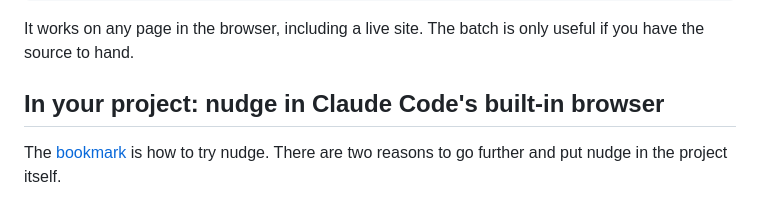
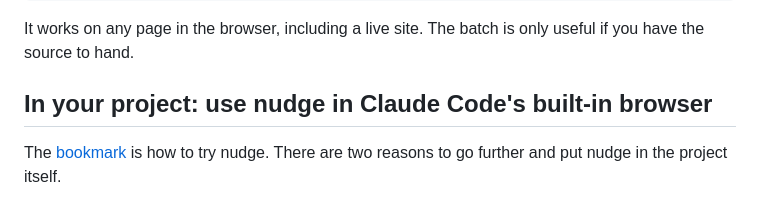
Before and after one commit to g1d30nB/nudge, a Markdown page: README.md, the part around the change. Rendered like a GitHub page.

Commit message:
README: heading wording

```diff
--- a/README.md
+++ b/README.md
@@ -39,7 +39,7 @@ javascript:(function(){if(window.__nudge){window.__nudge.destroy();return}var s=
 It works on any page in the browser, including a live site. The batch is only useful if you have the source to hand.
 
 <a id="putting-nudge-in-your-project"></a>
-## In your project: nudge in Claude Code's built-in browser
+## In your project: use nudge in Claude Code's built-in browser
 
 The [bookmark](https://g1d30nb.github.io/nudge/) is how to try nudge. There are two reasons to go further and put nudge in the project itself.
 
```
